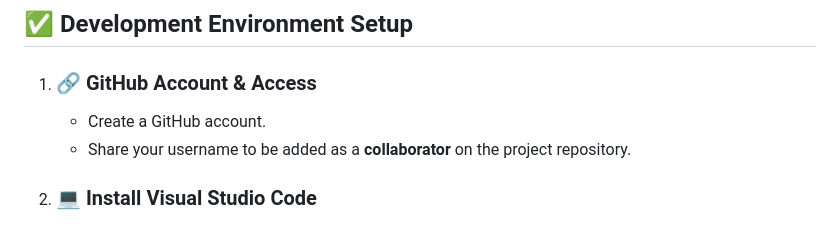
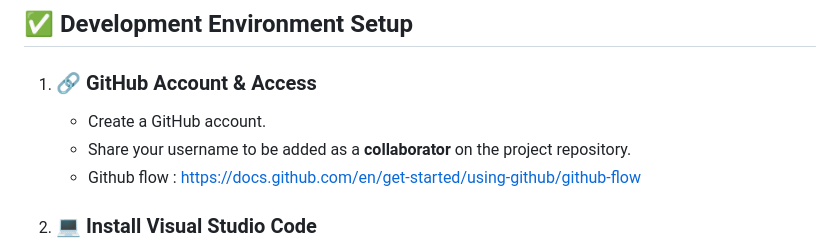
Before and after one commit to parcelmybox/pmb-portal, a Markdown page: team-setup.md, the part around the change. Drawn GitHub-style.

```diff
--- a/team-setup.md
+++ b/team-setup.md
@@ -32,6 +32,7 @@ This guide will help your team set up the development environment and begin desi
 
    * Create a GitHub account.
    * Share your username to be added as a **collaborator** on the project repository.
+   * Github flow : https://docs.github.com/en/get-started/using-github/github-flow
 
 2. ### 💻 Install Visual Studio Code
 
```
